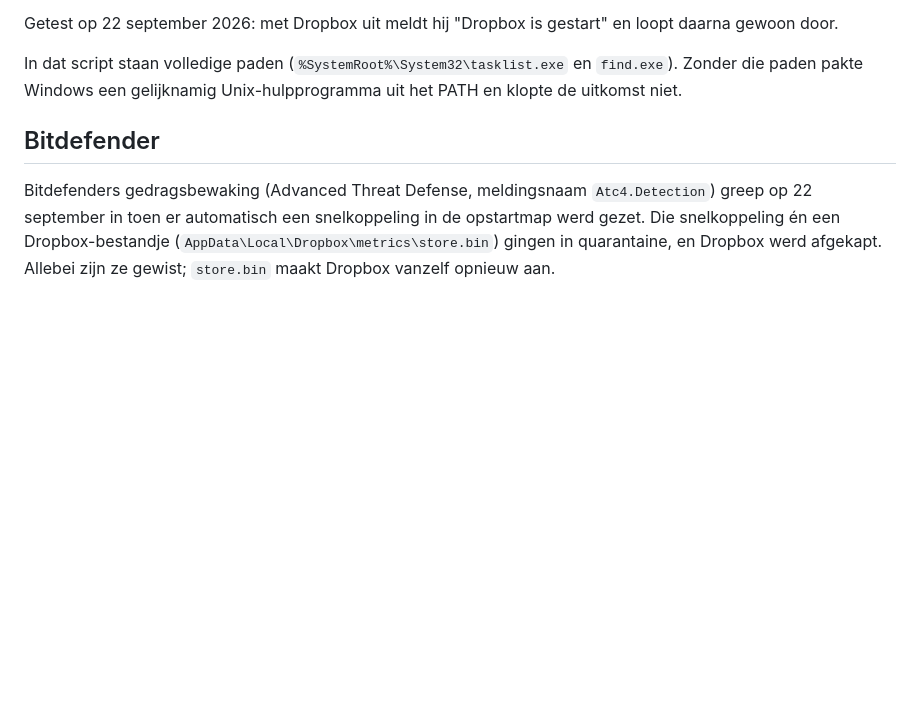
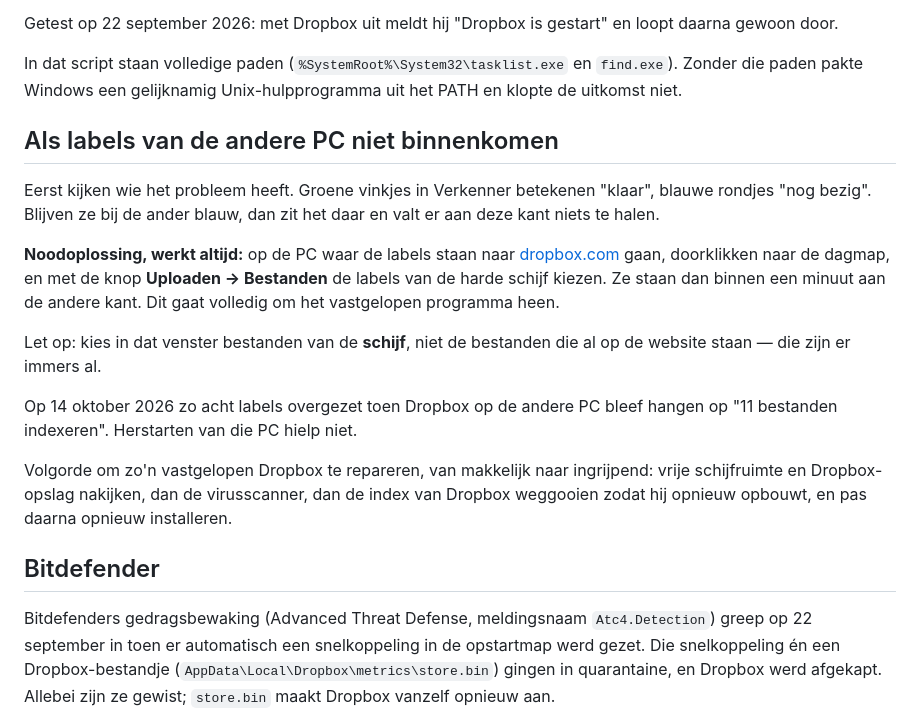
Before and after one commit to peterhoman/labelbundel, a Markdown page: HANDOVER.md, the part around the change. Rendered like a GitHub page; blank space fills up the shorter version.

Commit message:
Noodoplossing vastgelegd voor labels die niet oversynchroniseren
Co-Authored-By: Claude Opus 5 <noreply@anthropic.com>

```diff
--- a/HANDOVER.md
+++ b/HANDOVER.md
@@ -110,6 +110,29 @@ In dat script staan volledige paden (`%SystemRoot%\System32\tasklist.exe` en
 `find.exe`). Zonder die paden pakte Windows een gelijknamig Unix-hulpprogramma
 uit het PATH en klopte de uitkomst niet.
 
+## Als labels van de andere PC niet binnenkomen
+
+Eerst kijken wie het probleem heeft. Groene vinkjes in Verkenner betekenen
+"klaar", blauwe rondjes "nog bezig". Blijven ze bij de ander blauw, dan zit het
+daar en valt er aan deze kant niets te halen.
+
+**Noodoplossing, werkt altijd:** op de PC waar de labels staan naar
+[dropbox.com](https://www.dropbox.com/home) gaan, doorklikken naar de dagmap,
+en met de knop **Uploaden → Bestanden** de labels van de harde schijf kiezen.
+Ze staan dan binnen een minuut aan de andere kant. Dit gaat volledig om het
+vastgelopen programma heen.
+
+Let op: kies in dat venster bestanden van de **schijf**, niet de bestanden die
+al op de website staan — die zijn er immers al.
+
+Op 14 oktober 2026 zo acht labels overgezet toen Dropbox op de andere PC bleef
+hangen op "11 bestanden indexeren". Herstarten van die PC hielp niet.
+
+Volgorde om zo'n vastgelopen Dropbox te repareren, van makkelijk naar
+ingrijpend: vrije schijfruimte en Dropbox-opslag nakijken, dan de virusscanner,
+dan de index van Dropbox weggooien zodat hij opnieuw opbouwt, en pas daarna
+opnieuw installeren.
+
 ## Bitdefender
 
 Bitdefenders gedragsbewaking (Advanced Threat Defense, meldingsnaam
```
